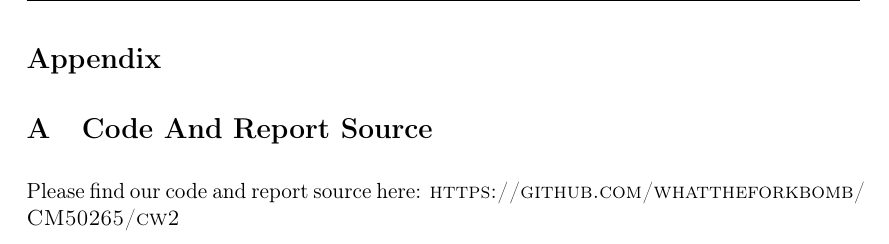
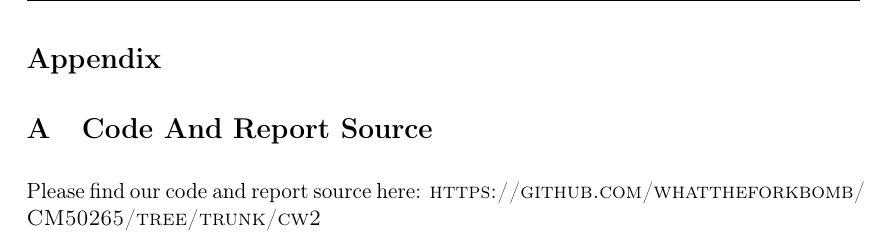
Before and after one commit to whattheforkbomb/CM50265, a LaTeX document (cw2/report/CM50265_cw2_group4_report.tex, which reads cw2/report/sections/appendix.tex): part of page 11 of 11, cut so that both start at the same text. Compiled offline with pdfLaTeX.

Commit message:
updating report and clean-up files

```diff
--- a/cw2/report/sections/appendix.tex
+++ b/cw2/report/sections/appendix.tex
@@ -7,7 +7,7 @@
 %TC:ignore
 
 \section{Code And Report Source}
-Please find our code and report source here: \url{https://github.com/whattheforkbomb/CM50265/cw2}
+Please find our code and report source here: \url{https://github.com/whattheforkbomb/CM50265/tree/trunk/cw2}
 
 % Tell TexCount to start counting words again
 %TC:endignore
```
Also changed, not shown: cw2/report/CM50265_cw2_group4_report.pdf, 1 other file.
